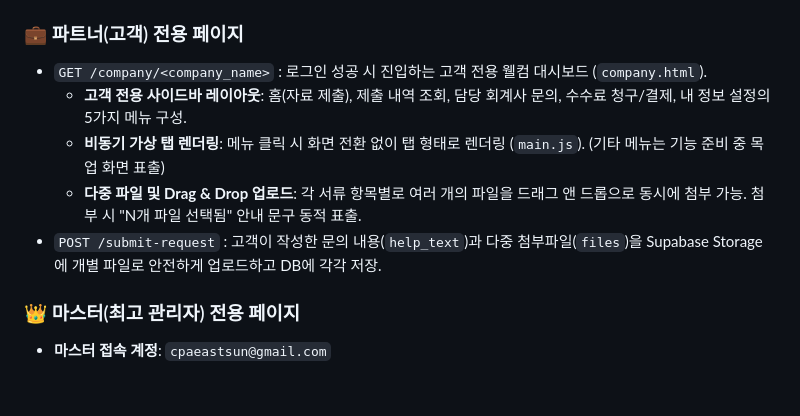
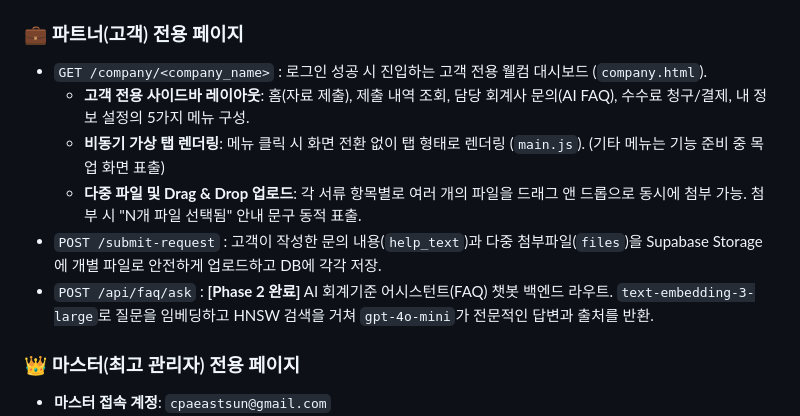
Before and after one commit to Bright-Sunny-Kim/landing_page, a Markdown page: docs/project_master.md, the part around the change. Drawn GitHub-style; blank space fills up the shorter version.

Commit message:
docs: Update master documents with Phase 2 RAG FAQ completion

```diff
--- a/docs/project_master.md
+++ b/docs/project_master.md
@@ -28,10 +28,11 @@
 
 ### 💼 파트너(고객) 전용 페이지
 - `GET /company/<company_name>` : 로그인 성공 시 진입하는 고객 전용 웰컴 대시보드 (`company.html`).
-  - **고객 전용 사이드바 레이아웃**: 홈(자료 제출), 제출 내역 조회, 담당 회계사 문의, 수수료 청구/결제, 내 정보 설정의 5가지 메뉴 구성.
+  - **고객 전용 사이드바 레이아웃**: 홈(자료 제출), 제출 내역 조회, 담당 회계사 문의(AI FAQ), 수수료 청구/결제, 내 정보 설정의 5가지 메뉴 구성.
   - **비동기 가상 탭 렌더링**: 메뉴 클릭 시 화면 전환 없이 탭 형태로 렌더링 (`main.js`). (기타 메뉴는 기능 준비 중 목업 화면 표출)
   - **다중 파일 및 Drag & Drop 업로드**: 각 서류 항목별로 여러 개의 파일을 드래그 앤 드롭으로 동시에 첨부 가능. 첨부 시 "N개 파일 선택됨" 안내 문구 동적 표출.
 - `POST /submit-request` : 고객이 작성한 문의 내용(`help_text`)과 다중 첨부파일(`files`)을 Supabase Storage에 개별 파일로 안전하게 업로드하고 DB에 각각 저장.
+- `POST /api/faq/ask` : **[Phase 2 완료]** AI 회계기준 어시스턴트(FAQ) 챗봇 백엔드 라우트. `text-embedding-3-large`로 질문을 임베딩하고 HNSW 검색을 거쳐 `gpt-4o-mini`가 전문적인 답변과 출처를 반환.
 
 ### 👑 마스터(최고 관리자) 전용 페이지
 - **마스터 접속 계정**: `cpaeastsun@gmail.com`
```
Also changed, not shown: docs/audit_master.md (+3 -2 lines).
